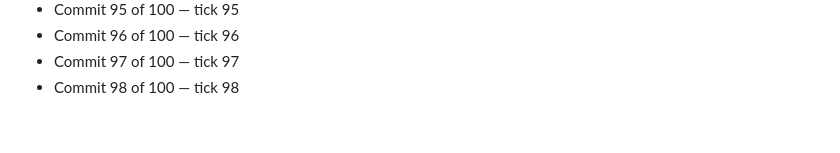
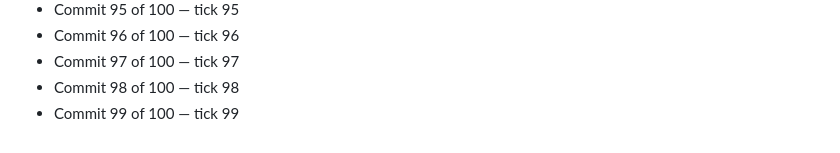
Before and after one commit to Dev-pradhuman/Brainrot, a Markdown page: auto-commits.md, the part around the change. GitHub-like rendering.

Commit message:
chore: auto commit 99/100

```diff
--- a/auto-commits.md
+++ b/auto-commits.md
@@ -100,3 +100,4 @@ Generated by the Auto Committer app.
 - Commit 96 of 100 — tick 96
 - Commit 97 of 100 — tick 97
 - Commit 98 of 100 — tick 98
+- Commit 99 of 100 — tick 99
```
